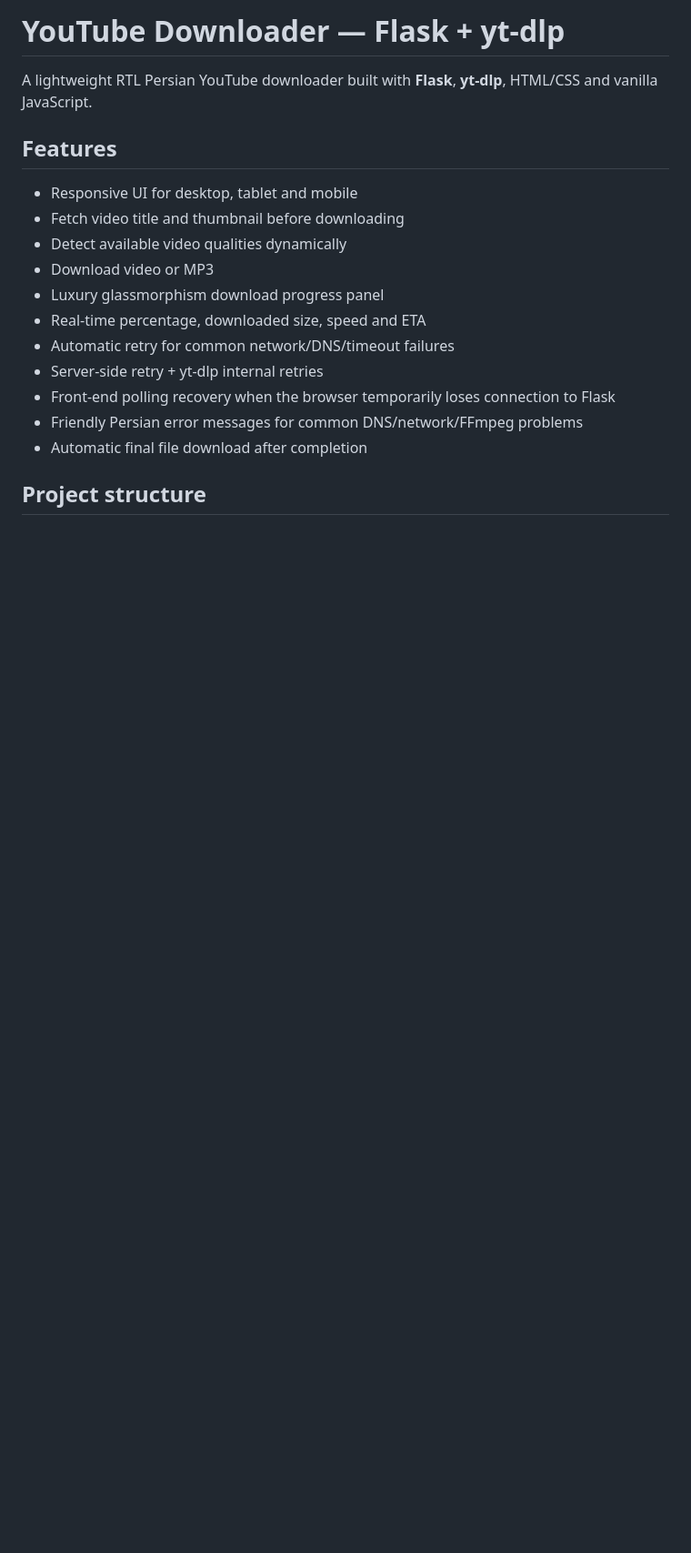
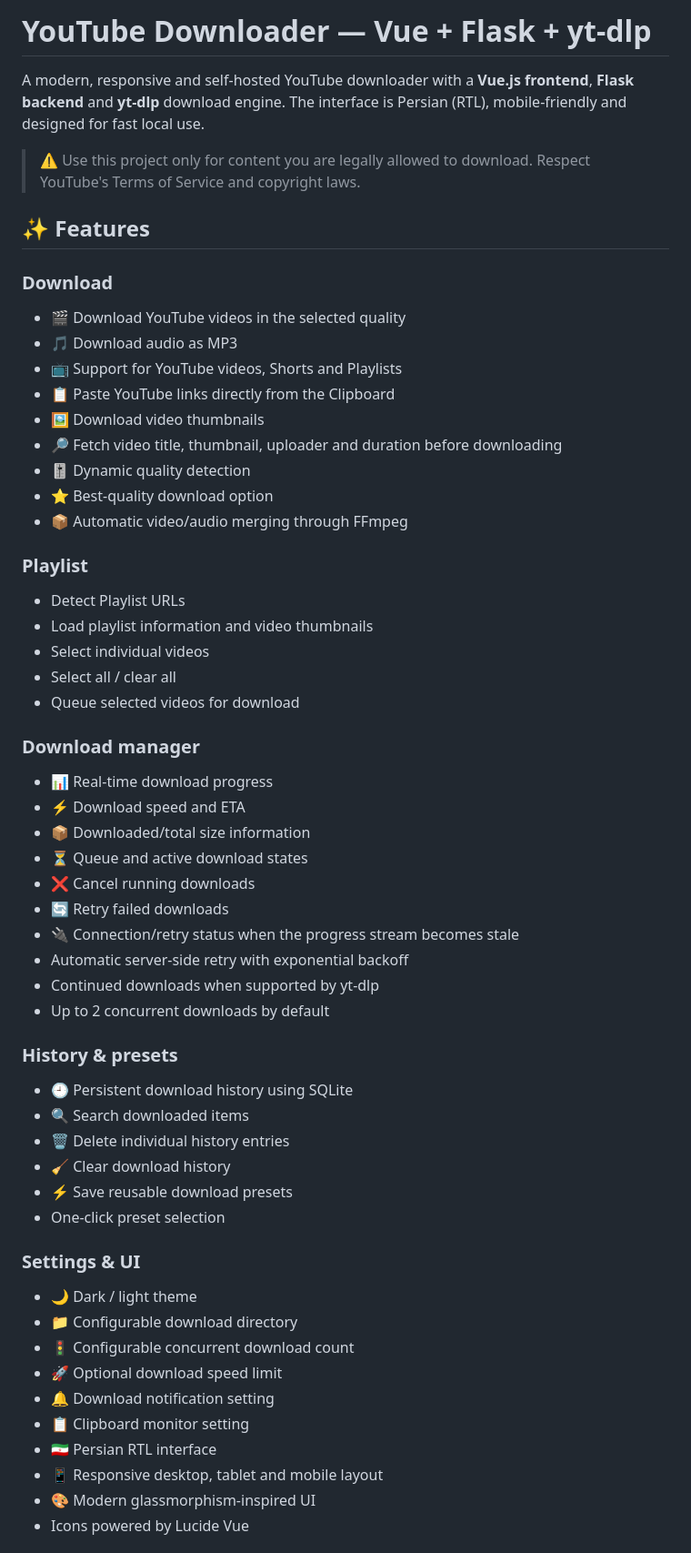
Before and after one commit to amirhnfarahani/youtube-downloader, a Markdown page: README.md, the part around one of its changes. Shown at 91% size. Drawn GitHub-style; blank space fills up the shorter version.

Commit message:
Update README for Vue frontend and advanced features

```diff
--- a/README.md
+++ b/README.md
@@ -1,19 +1,63 @@
-# YouTube Downloader — Flask + yt-dlp
+# YouTube Downloader — Vue + Flask + yt-dlp
 
-A lightweight RTL Persian YouTube downloader built with **Flask**, **yt-dlp**, HTML/CSS and vanilla JavaScript.
+A modern, responsive and self-hosted YouTube downloader with a **Vue.js frontend**, **Flask backend** and **yt-dlp** download engine. The interface is Persian (RTL), mobile-friendly and designed for fast local use.
 
-## Features
+> ⚠️ Use this project only for content you are legally allowed to download. Respect YouTube's Terms of Service and copyright laws.
 
-- Responsive UI for desktop, tablet and mobile
-- Fetch video title and thumbnail before downloading
-- Detect available video qualities dynamically
-- Download video or MP3
-- Luxury glassmorphism download progress panel
-- Real-time percentage, downloaded size, speed and ETA
-- Automatic retry for common network/DNS/timeout failures
-- Server-side retry + yt-dlp internal retries
-- Front-end polling recovery when the browser temporarily loses connection to Flask
-- Friendly Persian error messages for common DNS/network/FFmpeg problems
-- Automatic final file download after completion
+## ✨ Features
 
-## Project structure
+### Download
+
+- 🎬 Download YouTube videos in the selected quality
+- 🎵 Download audio as MP3
+- 📺 Support for YouTube videos, Shorts and Playlists
+- 📋 Paste YouTube links directly from the Clipboard
+- 🖼️ Download video thumbnails
+- 🔎 Fetch video title, thumbnail, uploader and duration before downloading
+- 🎚️ Dynamic quality detection
+- ⭐ Best-quality download option
+- 📦 Automatic video/audio merging through FFmpeg
+
+### Playlist
+
+- Detect Playlist URLs
+- Load playlist information and video thumbnails
+- Select individual videos
+- Select all / clear all
+- Queue selected videos for download
+
+### Download manager
+
+- 📊 Real-time download progress
+- ⚡ Download speed and ETA
+- 📦 Downloaded/total size information
+- ⏳ Queue and active download states
+- ❌ Cancel running downloads
+- 🔄 Retry failed downloads
+- 🔌 Connection/retry status when the progress stream becomes stale
+- Automatic server-side retry with exponential backoff
+- Continued downloads when supported by yt-dlp
+- Up to 2 concurrent downloads by default
+
+### History & presets
+
+- 🕘 Persistent download history using SQLite
+- 🔍 Search downloaded items
+- 🗑️ Delete individual history entries
+- 🧹 Clear download history
+- ⚡ Save reusable download presets
+- One-click preset selection
+
+### Settings & UI
+
+- 🌙 Dark / light theme
+- 📁 Configurable download directory
+- 🚦 Configurable concurrent download count
+- 🚀 Optional download speed limit
+- 🔔 Download notification setting
+- 📋 Clipboard monitor setting
+- 🇮🇷 Persian RTL interface
+- 📱 Responsive desktop, tablet and mobile layout
+- 🎨 Modern glassmorphism-inspired UI
+- Icons powered by Lucide Vue
+
```
Also changed, not shown: other parts of README.md (+216 -44 lines).
